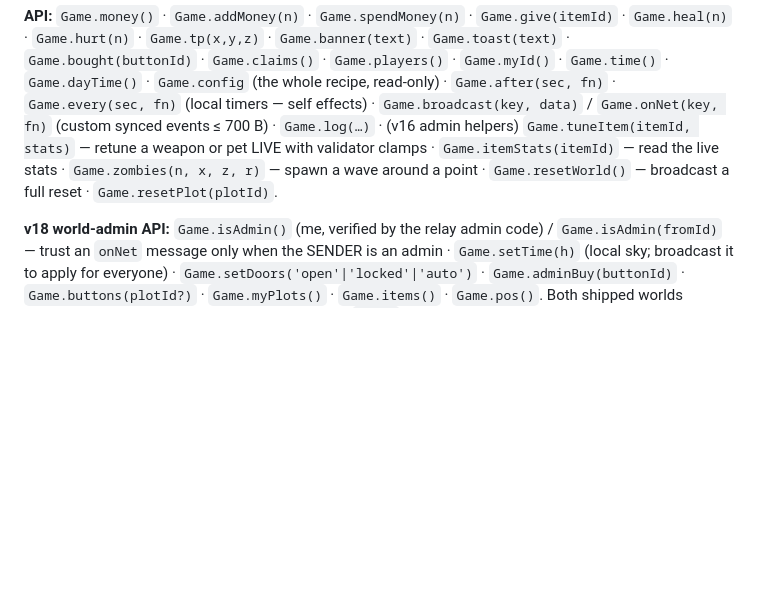
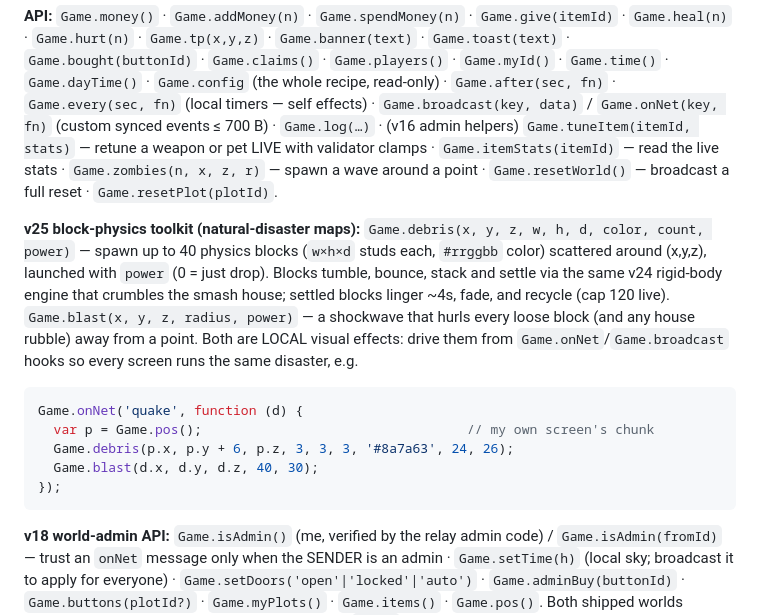
Before and after one commit to kadharriminecraft/robloxmultiplayer, a Markdown page: worlds/WORLDS-SPEC.md, the part around one of its changes. Rendered like a GitHub page; blank space fills up the shorter version.

````diff
--- a/worlds/WORLDS-SPEC.md
+++ b/worlds/WORLDS-SPEC.md
@@ -628,6 +628,26 @@ the live stats · `Game.zombies(n, x, z, r)` — spawn a wave around a
 point · `Game.resetWorld()` — broadcast a full reset ·
 `Game.resetPlot(plotId)`.
 
+**v25 block-physics toolkit (natural-disaster maps):**
+`Game.debris(x, y, z, w, h, d, color, count, power)` — spawn up to 40
+physics blocks (`w×h×d` studs each, `#rrggbb` color) scattered around
+(x,y,z), launched with `power` (0 = just drop). Blocks tumble, bounce,
+stack and settle via the same v24 rigid-body engine that crumbles the
+smash house; settled blocks linger ~4s, fade, and recycle (cap 120
+live). `Game.blast(x, y, z, radius, power)` — a shockwave that hurls
+every loose block (and any house rubble) away from a point. Both are
+LOCAL visual effects: drive them from `Game.onNet`/`Game.broadcast`
+hooks so every screen runs the same disaster, e.g.
+
+```js
+Game.onNet('quake', function (d) {
+  var p = Game.pos();                                  // my own screen's chunk
+  Game.debris(p.x, p.y + 6, p.z, 3, 3, 3, '#8a7a63', 24, 26);
+  Game.blast(d.x, d.y, d.z, 40, 30);
+});
+```
+
+
 **v18 world-admin API:** `Game.isAdmin()` (me, verified by the relay
 admin code) / `Game.isAdmin(fromId)` — trust an `onNet` message only
 when the SENDER is an admin · `Game.setTime(h)` (local sky; broadcast
````
Also changed, not shown: other parts of worlds/WORLDS-SPEC.md (+65 -4 lines).
